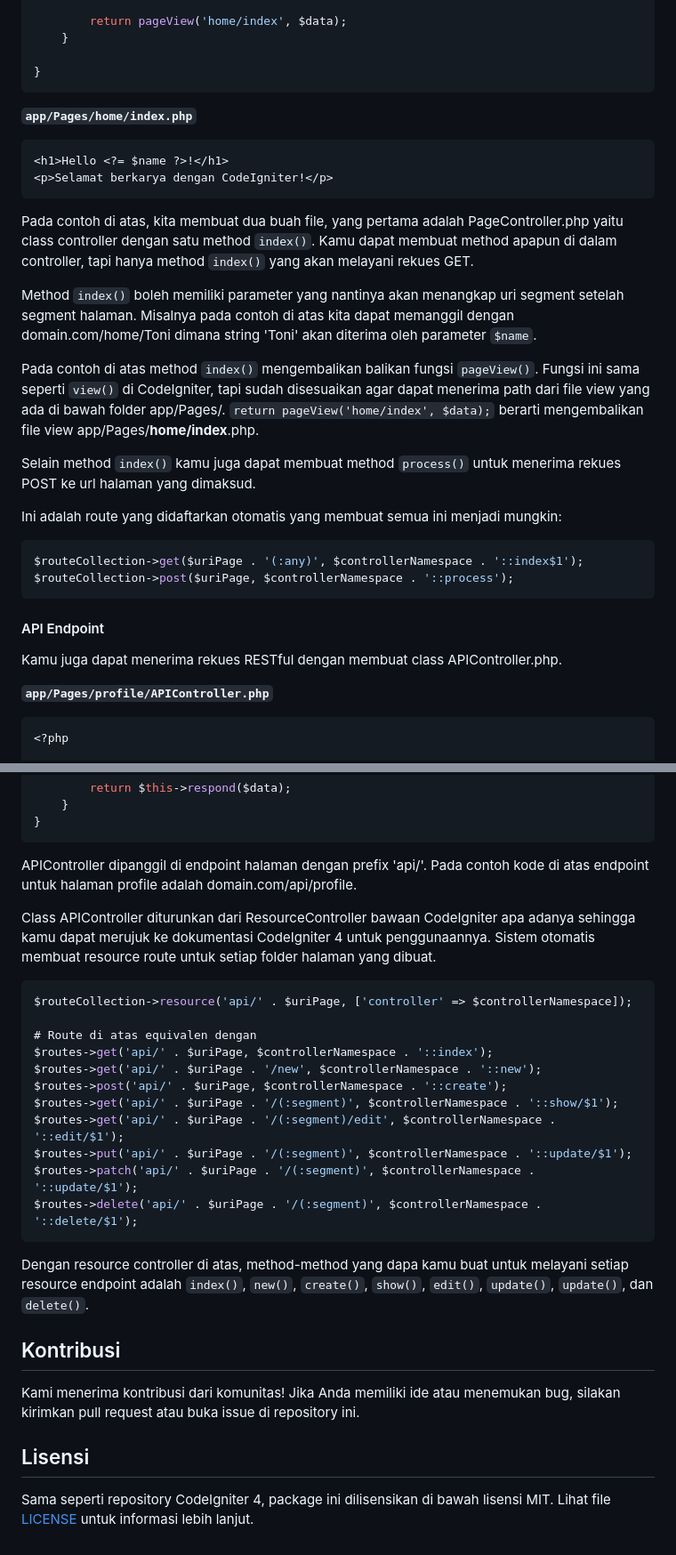
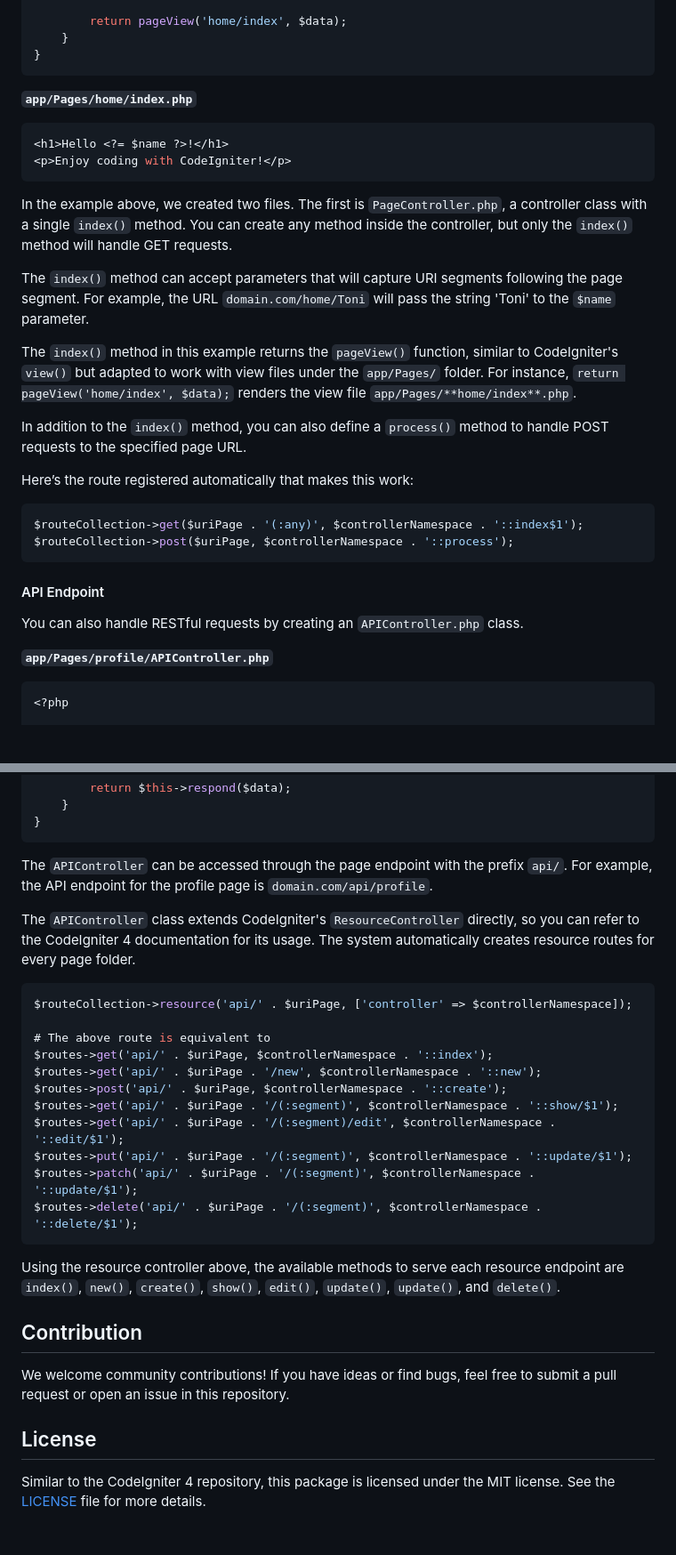
Before and after one commit to yllumi/ci4-pages, a Markdown page: README.md, 2 parts joined by grey strips. Shown: that part at 89% size. Rendered like a GitHub page; blank space fills up the shorter version.

````diff
--- a/README.md
+++ b/README.md
@@ -72,25 +73,24 @@ class PageController extends BasePageController
 
         return pageView('home/index', $data);
     }
-
 }
 ```
 
 **`app/Pages/home/index.php`**
 ```php
 <h1>Hello <?= $name ?>!</h1>
-<p>Selamat berkarya dengan CodeIgniter!</p>
+<p>Enjoy coding with CodeIgniter!</p>
 ```
 
-Pada contoh di atas, kita membuat dua buah file, yang pertama adalah PageController.php yaitu class controller dengan satu method `index()`. Kamu dapat membuat method apapun di dalam controller, tapi hanya method `index()` yang akan melayani rekues GET.
+In the example above, we created two files. The first is `PageController.php`, a controller class with a single `index()` method. You can create any method inside the controller, but only the `index()` method will handle GET requests.
 
-Method `index()` boleh memiliki parameter yang nantinya akan menangkap uri segment setelah segment halaman. Misalnya pada contoh di atas kita dapat memanggil dengan domain.com/home/Toni dimana string 'Toni' akan diterima oleh parameter `$name`.
+The `index()` method can accept parameters that will capture URI segments following the page segment. For example, the URL `domain.com/home/Toni` will pass the string 'Toni' to the `$name` parameter.
 
-Pada contoh di atas method `index()` mengembalikan balikan fungsi `pageView()`. Fungsi ini sama seperti `view()` di CodeIgniter, tapi sudah disesuaikan agar dapat menerima path dari file view yang ada di bawah folder app/Pages/. `return pageView('home/index', $data);` berarti mengembalikan file view app/Pages/**home/index**.php.
+The `index()` method in this example returns the `pageView()` function, similar to CodeIgniter's `view()` but adapted to work with view files under the `app/Pages/` folder. For instance, `return pageView('home/index', $data);` renders the view file `app/Pages/**home/index**.php`.
 
-Selain method `index()` kamu juga dapat membuat method `process()` untuk menerima rekues POST ke url halaman yang dimaksud.
+In addition to the `index()` method, you can also define a `process()` method to handle POST requests to the specified page URL.
 
-Ini adalah route yang didaftarkan otomatis yang membuat semua ini menjadi mungkin:
+Here’s the route registered automatically that makes this work:
 ```php
 $routeCollection->get($uriPage . '(:any)', $controllerNamespace . '::index$1');
 $routeCollection->post($uriPage, $controllerNamespace . '::process');
@@ -98,7 +98,7 @@ $routeCollection->post($uriPage, $controllerNamespace . '::process');
 
 #### API Endpoint
 
-Kamu juga dapat menerima rekues RESTful dengan membuat class APIController.php.
+You can also handle RESTful requests by creating an `APIController.php` class.
 
 **`app/Pages/profile/APIController.php`**
 ```php
@@ -129,14 +129,14 @@ class APIController extends ResourceController
 }
 ```
 
-APIController dipanggil di endpoint halaman dengan prefix 'api/'. Pada contoh kode di atas endpoint untuk halaman profile adalah domain.com/api/profile.
+The `APIController` can be accessed through the page endpoint with the prefix `api/`. For example, the API endpoint for the profile page is `domain.com/api/profile`.
 
-Class APIController diturunkan dari ResourceController bawaan CodeIgniter apa adanya sehingga kamu dapat merujuk ke dokumentasi CodeIgniter 4 untuk penggunaannya. Sistem otomatis membuat resource route untuk setiap folder halaman yang dibuat.
+The `APIController` class extends CodeIgniter's `ResourceController` directly, so you can refer to the CodeIgniter 4 documentation for its usage. The system automatically creates resource routes for every page folder.
 
 ```php
 $routeCollection->resource('api/' . $uriPage, ['controller' => $controllerNamespace]);
 
-# Route di atas equivalen dengan
+# The above route is equivalent to
 $routes->get('api/' . $uriPage, $controllerNamespace . '::index');
 $routes->get('api/' . $uriPage . '/new', $controllerNamespace . '::new');
 $routes->post('api/' . $uriPage, $controllerNamespace . '::create');
@@ -147,10 +147,10 @@ $routes->patch('api/' . $uriPage . '/(:segment)', $controllerNamespace . '::upda
 $routes->delete('api/' . $uriPage . '/(:segment)', $controllerNamespace . '::delete/$1');
 ```
 
-Dengan resource controller di atas, method-method yang dapa kamu buat untuk melayani setiap resource endpoint adalah `index()`, `new()`, `create()`, `show()`, `edit()`, `update()`, `update()`, dan `delete()`.
+Using the resource controller above, the available methods to serve each resource endpoint are `index()`, `new()`, `create()`, `show()`, `edit()`, `update()`, `update()`, and `delete()`.
 
-## Kontribusi
-Kami menerima kontribusi dari komunitas! Jika Anda memiliki ide atau menemukan bug, silakan kirimkan pull request atau buka issue di repository ini.
+## Contribution
+We welcome community contributions! If you have ideas or find bugs, feel free to submit a pull request or open an issue in this repository.
 
-## Lisensi
-Sama seperti repository CodeIgniter 4, package ini dilisensikan di bawah lisensi MIT. Lihat file [LICENSE](LICENSE) untuk informasi lebih lanjut.
+## License
+Similar to the CodeIgniter 4 repository, this package is licensed under the MIT license. See the [LICENSE](LICENSE) file for more details.
````
Also changed, not shown: other parts of README.md (+14 -13 lines), README.id.md (added, +156 -0 lines).
